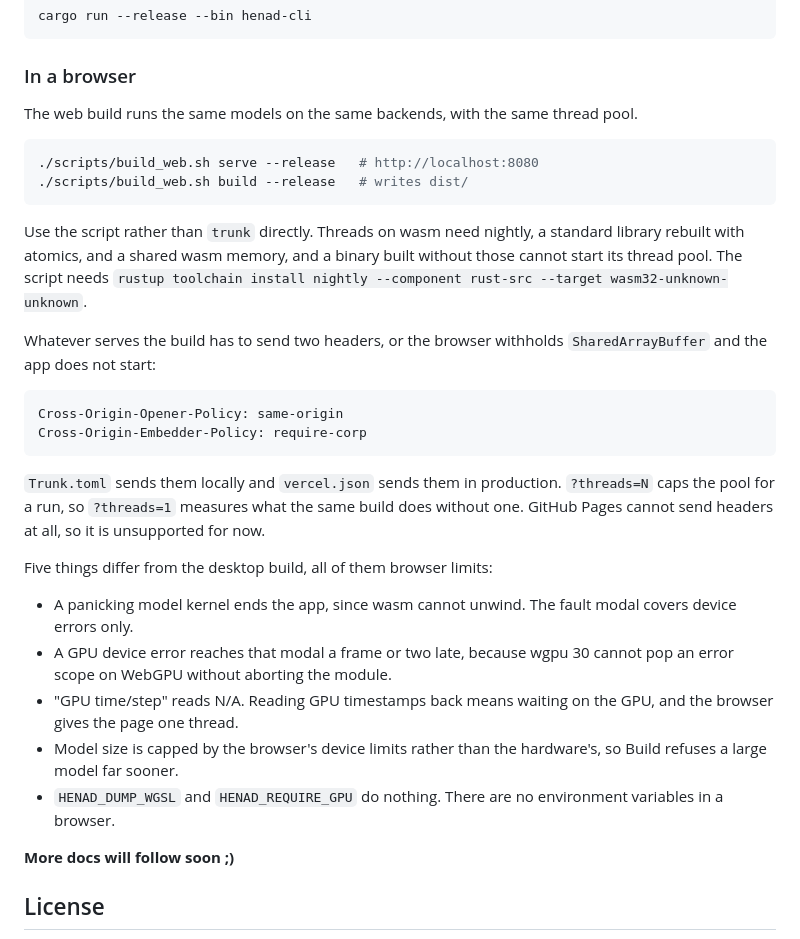
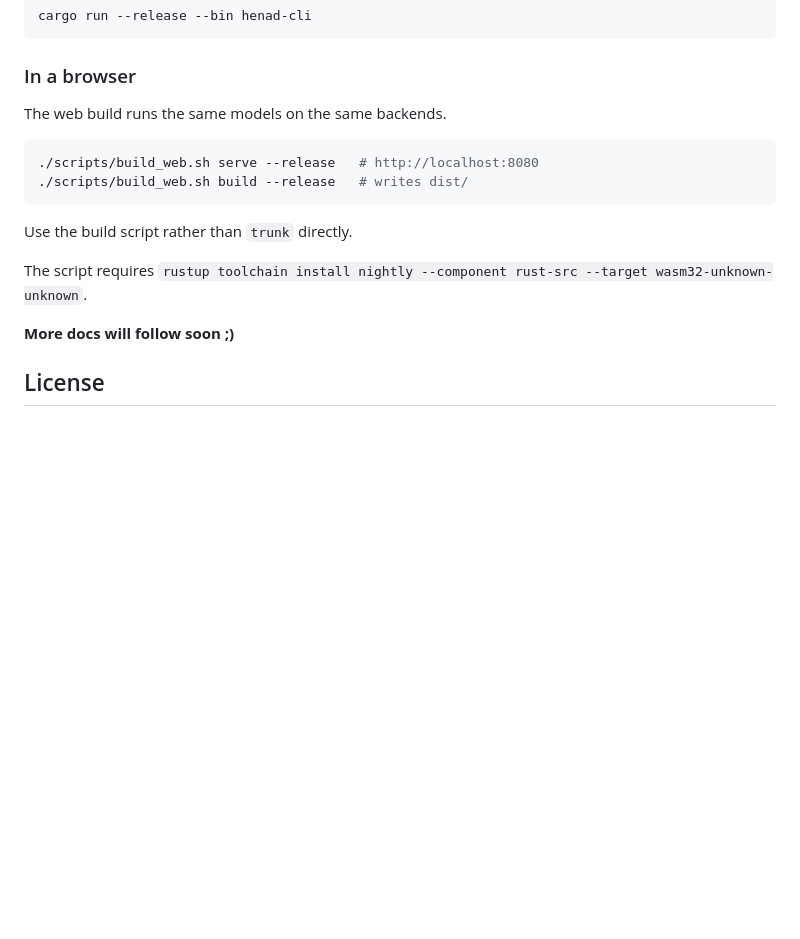
Before and after one commit to micfong-z/henad, a Markdown page: README.md, the part around the change. Rendered like a GitHub page; blank space fills up the shorter version.

Commit message:
docs: reword README

````diff
--- a/README.md
+++ b/README.md
@@ -68,42 +68,16 @@ cargo run --release --bin henad-cli
 
 ### In a browser
 
-The web build runs the same models on the same backends, with the same thread pool.
+The web build runs the same models on the same backends.
 
 ```bash
 ./scripts/build_web.sh serve --release   # http://localhost:8080
 ./scripts/build_web.sh build --release   # writes dist/
 ```
 
-Use the script rather than `trunk` directly.
-Threads on wasm need nightly, a standard library rebuilt with atomics, and a shared wasm memory,
-and a binary built without those cannot start its thread pool.
-The script needs `rustup toolchain install nightly --component rust-src --target wasm32-unknown-unknown`.
+Use the build script rather than `trunk` directly.
 
-Whatever serves the build has to send two headers, or the browser withholds `SharedArrayBuffer`
-and the app does not start:
-
-```
-Cross-Origin-Opener-Policy: same-origin
-Cross-Origin-Embedder-Policy: require-corp
-```
-
-`Trunk.toml` sends them locally and `vercel.json` sends them in production.
-`?threads=N` caps the pool for a run, so `?threads=1` measures what the same build does without one.
-GitHub Pages cannot send headers at all, so it is unsupported for now.
-
-Five things differ from the desktop build, all of them browser limits:
-
-- A panicking model kernel ends the app, since wasm cannot unwind. The fault modal covers device
-  errors only.
-- A GPU device error reaches that modal a frame or two late, because wgpu 30 cannot pop an error
-  scope on WebGPU without aborting the module.
-- "GPU time/step" reads N/A. Reading GPU timestamps back means waiting on the GPU, and the browser
-  gives the page one thread.
-- Model size is capped by the browser's device limits rather than the hardware's, so Build refuses
-  a large model far sooner.
-- `HENAD_DUMP_WGSL` and `HENAD_REQUIRE_GPU` do nothing. There are no environment variables in a
-  browser.
+The script requires `rustup toolchain install nightly --component rust-src --target wasm32-unknown-unknown`.
 
 **More docs will follow soon ;)**
 
````
